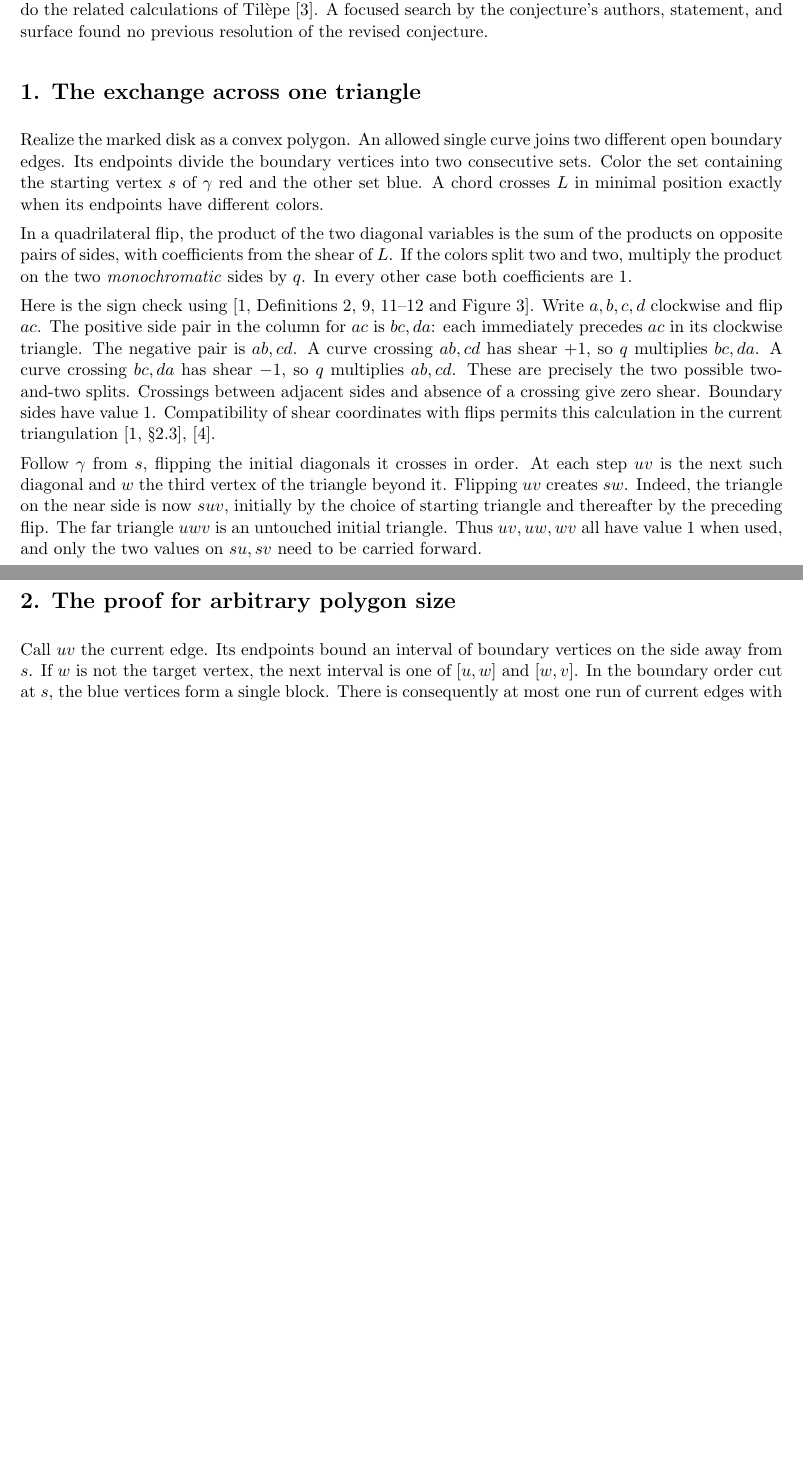
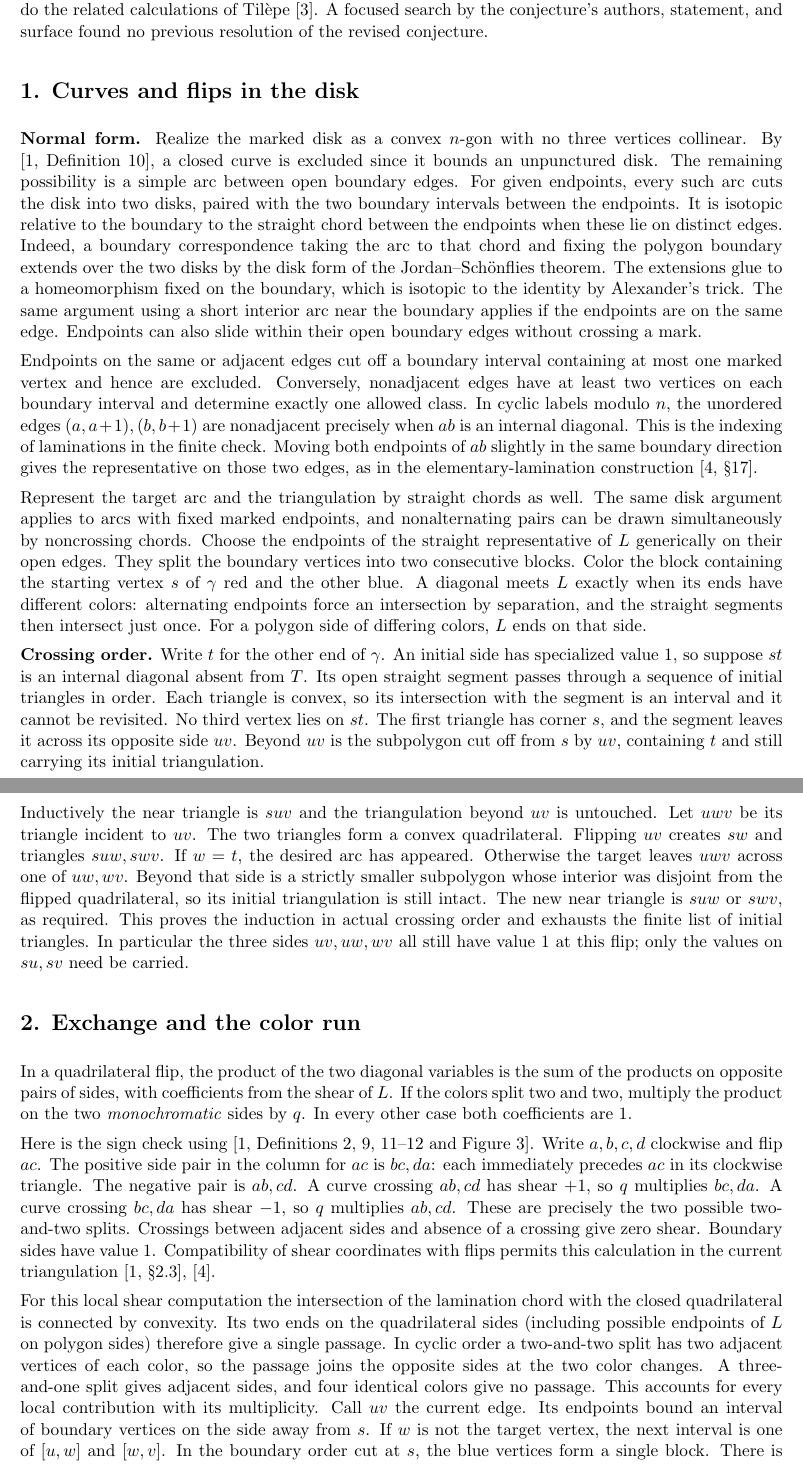
Before and after one commit to flamexnreal/math-resolutions, a LaTeX document (notes/disk-lamination/proof.tex): two parts of pages 1 and 2 of 3 before the commit and two parts of pages 1 and 2 of 4 after it, joined at a grey line, cut so that both start at the same text, the shorter picture padded with empty space. Compiled offline with pdfLaTeX.

Commit message:
Prove the polygon reduction and include its Lean recurrence certificate
Co-Authored-By: Devin AI <158243242+devin-ai-integration[bot]@users.noreply.github.com>

```diff
--- a/notes/disk-lamination/proof.tex
+++ b/notes/disk-lamination/proof.tex
@@ -26,16 +26,23 @@ Let \(T\) be any triangulation of an unpunctured marked disk, \(L\) a single lam
 
 The coefficient inequality is Conjecture 1 as stated in the authors' November 19 revision [1, v4, \S5.1]. The preceding version allowed more general surfaces. Tang's counterexamples use an annulus [2], as do the related calculations of Til\`epe [3]. A focused search by the conjecture's authors, statement, and surface found no previous resolution of the revised conjecture.
 
-\section*{1. The exchange across one triangle}
-Realize the marked disk as a convex polygon. An allowed single curve joins two different open boundary edges. Its endpoints divide the boundary vertices into two consecutive sets. Color the set containing the starting vertex \(s\) of \(\gamma\) red and the other set blue. A chord crosses \(L\) in minimal position exactly when its endpoints have different colors.
+\section*{1. Curves and flips in the disk}
+\textbf{Normal form.} Realize the marked disk as a convex \(n\)-gon with no three vertices collinear. By [1, Definition 10], a closed curve is excluded since it bounds an unpunctured disk. The remaining possibility is a simple arc between open boundary edges. For given endpoints, every such arc cuts the disk into two disks, paired with the two boundary intervals between the endpoints. It is isotopic relative to the boundary to the straight chord between the endpoints when these lie on distinct edges. Indeed, a boundary correspondence taking the arc to that chord and fixing the polygon boundary extends over the two disks by the disk form of the Jordan--Sch\"onflies theorem. The extensions glue to a homeomorphism fixed on the boundary, which is isotopic to the identity by Alexander's trick. The same argument using a short interior arc near the boundary applies if the endpoints are on the same edge. Endpoints can also slide within their open boundary edges without crossing a mark.
+
+Endpoints on the same or adjacent edges cut off a boundary interval containing at most one marked vertex and hence are excluded. Conversely, nonadjacent edges have at least two vertices on each boundary interval and determine exactly one allowed class. In cyclic labels modulo \(n\), the unordered edges \((a,a+1),(b,b+1)\) are nonadjacent precisely when \(ab\) is an internal diagonal. This is the indexing of laminations in the finite check. Moving both endpoints of \(ab\) slightly in the same boundary direction gives the representative on those two edges, as in the elementary-lamination construction [4, \S17].
+
+Represent the target arc and the triangulation by straight chords as well. The same disk argument applies to arcs with fixed marked endpoints, and nonalternating pairs can be drawn simultaneously by noncrossing chords. Choose the endpoints of the straight representative of \(L\) generically on their open edges. They split the boundary vertices into two consecutive blocks. Color the block containing the starting vertex \(s\) of \(\gamma\) red and the other blue. A diagonal meets \(L\) exactly when its ends have different colors: alternating endpoints force an intersection by separation, and the straight segments then intersect just once. For a polygon side of differing colors, \(L\) ends on that side.
+
+\textbf{Crossing order.} Write \(t\) for the other end of \(\gamma\). An initial side has specialized value \(1\), so suppose \(st\) is an internal diagonal absent from \(T\). Its open straight segment passes through a sequence of initial triangles in order. Each triangle is convex, so its intersection with the segment is an interval and it cannot be revisited. No third vertex lies on \(st\). The first triangle has corner \(s\), and the segment leaves it across its opposite side \(uv\). Beyond \(uv\) is the subpolygon cut off from \(s\) by \(uv\), containing \(t\) and still carrying its initial triangulation.
+
+Inductively the near triangle is \(suv\) and the triangulation beyond \(uv\) is untouched. Let \(uwv\) be its triangle incident to \(uv\). The two triangles form a convex quadrilateral. Flipping \(uv\) creates \(sw\) and triangles \(suw,swv\). If \(w=t\), the desired arc has appeared. Otherwise the target leaves \(uwv\) across one of \(uw,wv\). Beyond that side is a strictly smaller subpolygon whose interior was disjoint from the flipped quadrilateral, so its initial triangulation is still intact. The new near triangle is \(suw\) or \(swv\), as required. This proves the induction in actual crossing order and exhausts the finite list of initial triangles. In particular the three sides \(uv,uw,wv\) all still have value \(1\) at this flip; only the values on \(su,sv\) need be carried.
+
+\section*{2. Exchange and the color run}
 
 In a quadrilateral flip, the product of the two diagonal variables is the sum of the products on opposite pairs of sides, with coefficients from the shear of \(L\). If the colors split two and two, multiply the product on the two \emph{monochromatic} sides by \(q\). In every other case both coefficients are \(1\).
 
 Here is the sign check using [1, Definitions 2, 9, 11--12 and Figure 3]. Write \(a,b,c,d\) clockwise and flip \(ac\). The positive side pair in the column for \(ac\) is \(bc,da\): each immediately precedes \(ac\) in its clockwise triangle. The negative pair is \(ab,cd\). A curve crossing \(ab,cd\) has shear \(+1\), so \(q\) multiplies \(bc,da\). A curve crossing \(bc,da\) has shear \(-1\), so \(q\) multiplies \(ab,cd\). These are precisely the two possible two-and-two splits. Crossings between adjacent sides and absence of a crossing give zero shear. Boundary sides have value \(1\). Compatibility of shear coordinates with flips permits this calculation in the current triangulation [1, \S2.3], [4].
 
-Follow \(\gamma\) from \(s\), flipping the initial diagonals it crosses in order. At each step \(uv\) is the next such diagonal and \(w\) the third vertex of the triangle beyond it. Flipping \(uv\) creates \(sw\). Indeed, the triangle on the near side is now \(suv\), initially by the choice of starting triangle and thereafter by the preceding flip. The far triangle \(uwv\) is an untouched initial triangle. Thus \(uv,uw,wv\) all have value \(1\) when used, and only the two values on \(su,sv\) need to be carried forward.
-
-\newpage
-\section*{2. The proof for arbitrary polygon size}
+For this local shear computation the intersection of the lamination chord with the closed quadrilateral is connected by convexity. Its two ends on the quadrilateral sides (including possible endpoints of \(L\) on polygon sides) therefore give a single passage. In cyclic order a two-and-two split has two adjacent vertices of each color, so the passage joins the opposite sides at the two color changes. A three-and-one split gives adjacent sides, and four identical colors give no passage. This accounts for every local contribution with its multiplicity.
 Call \(uv\) the current edge. Its endpoints bound an interval of boundary vertices on the side away from \(s\). If \(w\) is not the target vertex, the next interval is one of \([u,w]\) and \([w,v]\). In the boundary order cut at \(s\), the blue vertices form a single block. There is consequently at most one run of current edges with differently colored endpoints: once such an interval is reached it has two color blocks, and shrinking it to an interval with equal-colored endpoints leaves only one color inside. Before the run, each new value is an ordinary sum. In fact, two red endpoints leave at most one blue among \(s,u,w,v\), and two blue endpoints force \(w\) blue. Both carried values start at \(1\).
 
```
Also changed, not shown: VERIFICATION.md (+11 -0 lines), notes/disk-lamination/lean/lakefile.toml (added, +5 -0 lines), README.md, notes/disk-lamination/README.md, notes/disk-lamination/proof.pdf, notes/disk-lamination/proof.tex (7 more changed lines), 4 other files.
